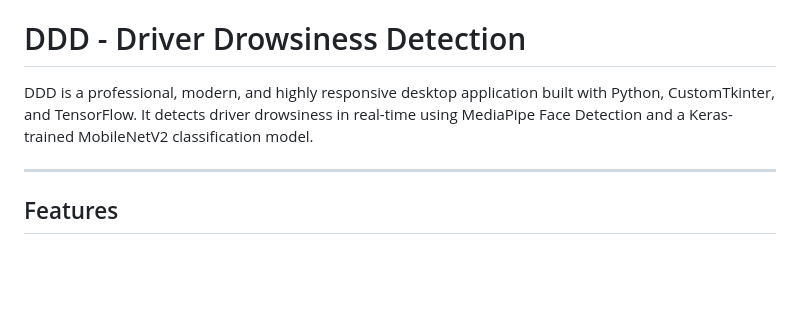
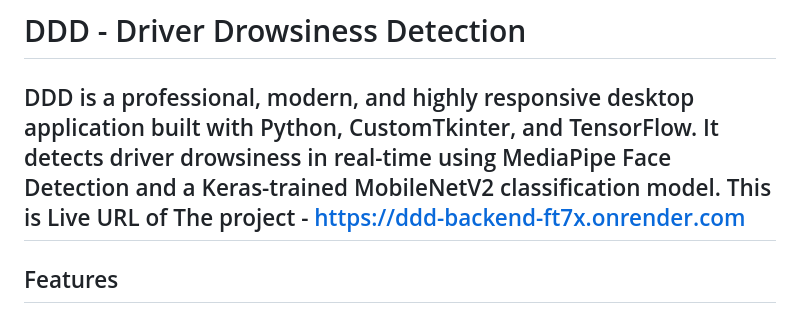
Before and after one commit to Ayush42mesh/Driver_Drowsiness_Detection, a Markdown page: README.md, the part around the change. GitHub-like rendering; blank space fills up the shorter version.

Commit message:
Update README with project live URL
Added live URL of the project to the README.

```diff
--- a/README.md
+++ b/README.md
@@ -1,7 +1,7 @@
 # DDD - Driver Drowsiness Detection
 
 DDD is a professional, modern, and highly responsive desktop application built with Python, CustomTkinter, and TensorFlow. It detects driver drowsiness in real-time using MediaPipe Face Detection and a Keras-trained MobileNetV2 classification model.
-
+This is Live URL of The project - https://ddd-backend-ft7x.onrender.com
 ---
 
 ## Features
```
